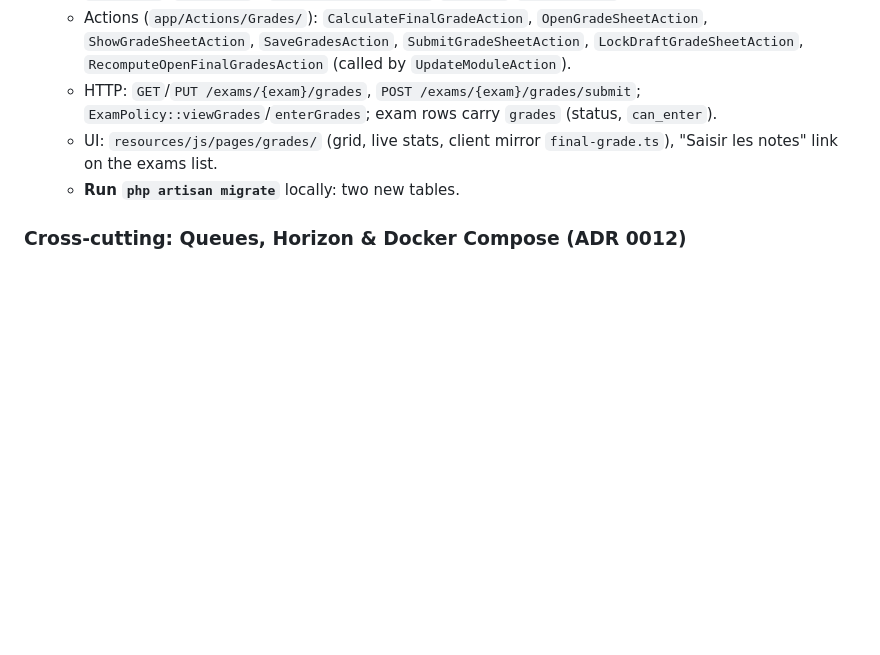
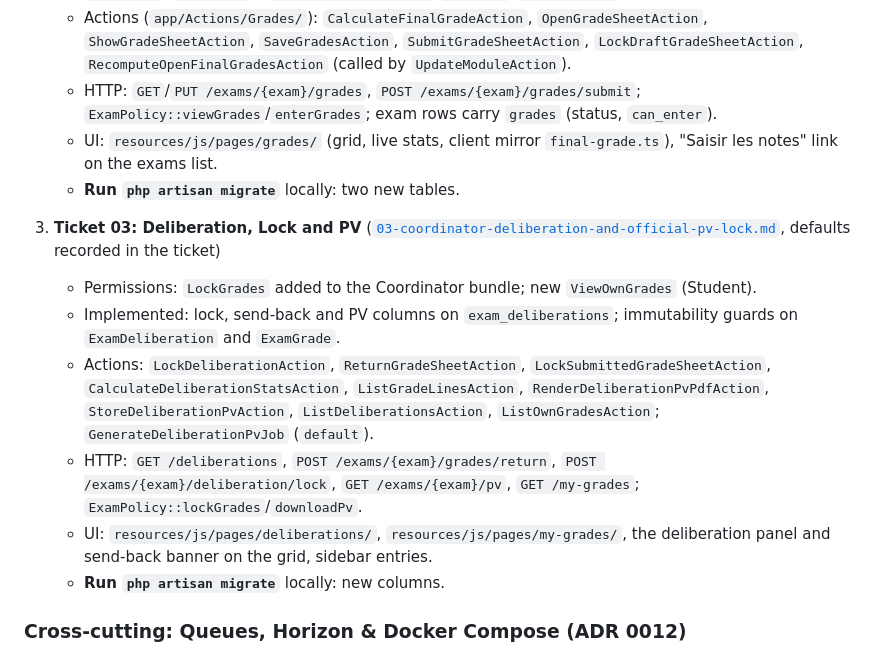
Before and after one commit to DevHolako/synchro, a Markdown page: docs/handoff/handoff.md, the part around the change. GitHub-like rendering; blank space fills up the shorter version.

Commit message:
docs(specs): record ticket 03 of part 05

```diff
--- a/docs/handoff/handoff.md
+++ b/docs/handoff/handoff.md
@@ -190,6 +190,14 @@ Part-wide decisions are recorded at the end of [`spec.md`](file:///home/holako/g
    - UI: `resources/js/pages/grades/` (grid, live stats, client mirror `final-grade.ts`), "Saisir les notes" link on the exams list.
    - **Run `php artisan migrate`** locally: two new tables.
 
+3. **Ticket 03: Deliberation, Lock and PV** ([`03-coordinator-deliberation-and-official-pv-lock.md`](file:///home/holako/github/synchro/docs/specs/05-grade-entry-and-deliberations/tickets/03-coordinator-deliberation-and-official-pv-lock.md), defaults recorded in the ticket)
+   - Permissions: `LockGrades` added to the Coordinator bundle; new `ViewOwnGrades` (Student).
+   - Implemented: lock, send-back and PV columns on `exam_deliberations`; immutability guards on `ExamDeliberation` and `ExamGrade`.
+   - Actions: `LockDeliberationAction`, `ReturnGradeSheetAction`, `LockSubmittedGradeSheetAction`, `CalculateDeliberationStatsAction`, `ListGradeLinesAction`, `RenderDeliberationPvPdfAction`, `StoreDeliberationPvAction`, `ListDeliberationsAction`, `ListOwnGradesAction`; `GenerateDeliberationPvJob` (`default`).
+   - HTTP: `GET /deliberations`, `POST /exams/{exam}/grades/return`, `POST /exams/{exam}/deliberation/lock`, `GET /exams/{exam}/pv`, `GET /my-grades`; `ExamPolicy::lockGrades`/`downloadPv`.
+   - UI: `resources/js/pages/deliberations/`, `resources/js/pages/my-grades/`, the deliberation panel and send-back banner on the grid, sidebar entries.
+   - **Run `php artisan migrate`** locally: new columns.
+
 ### Cross-cutting: Queues, Horizon & Docker Compose (ADR 0012)
 - **Queues:** `notifications` + `default` (supervisor `supervisor-default`, 3 tries with backoff, 60s) and `imports` (supervisor `supervisor-imports`, 1 try, 630s). `REDIS_QUEUE_RETRY_AFTER` = 700. Horizon dashboard at `/horizon`, gated by `Permission::MonitorQueues` (Administrator).
 - **Scheduler** (`routes/console.php`): `horizon:snapshot` every 5 minutes, `imports:fail-stale` every 15 minutes (fails imports pending for 6 hours or processing 20 minutes past the job timeout), `queue:prune-failed --hours=168` and `model:prune` daily (finished `SpreadsheetImport` after 90 days, unusable `InvitationToken` after 30 days except each user's latest).
```
Also changed, not shown: 1 other file.
